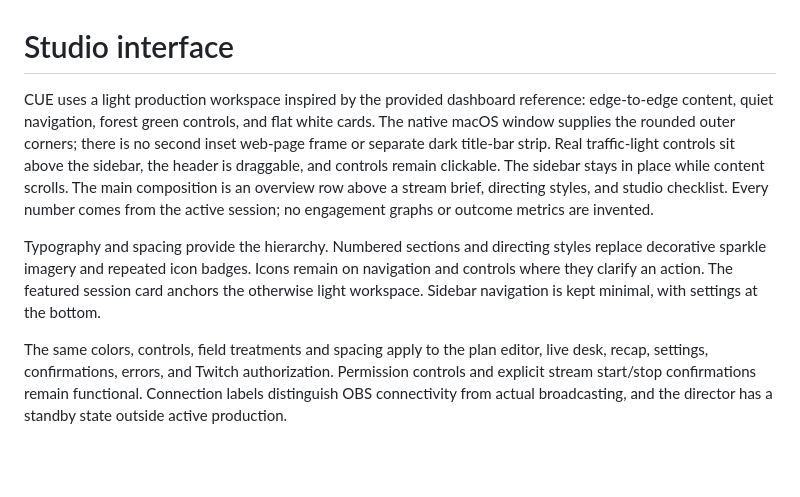
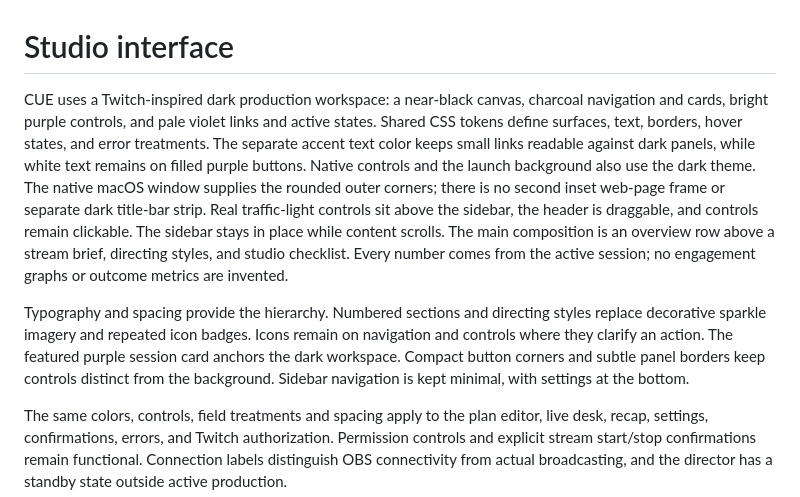
Before and after one commit to lukietee/CUE, a Markdown page: docs/DESIGN.md, the part around the change. Drawn GitHub-style; blank space fills up the shorter version.

```diff
--- a/docs/DESIGN.md
+++ b/docs/DESIGN.md
@@ -1,8 +1,8 @@
 # Studio interface
 
-CUE uses a light production workspace inspired by the provided dashboard reference: edge-to-edge content, quiet navigation, forest green controls, and flat white cards. The native macOS window supplies the rounded outer corners; there is no second inset web-page frame or separate dark title-bar strip. Real traffic-light controls sit above the sidebar, the header is draggable, and controls remain clickable. The sidebar stays in place while content scrolls. The main composition is an overview row above a stream brief, directing styles, and studio checklist. Every number comes from the active session; no engagement graphs or outcome metrics are invented.
+CUE uses a Twitch-inspired dark production workspace: a near-black canvas, charcoal navigation and cards, bright purple controls, and pale violet links and active states. Shared CSS tokens define surfaces, text, borders, hover states, and error treatments. The separate accent text color keeps small links readable against dark panels, while white text remains on filled purple buttons. Native controls and the launch background also use the dark theme. The native macOS window supplies the rounded outer corners; there is no second inset web-page frame or separate dark title-bar strip. Real traffic-light controls sit above the sidebar, the header is draggable, and controls remain clickable. The sidebar stays in place while content scrolls. The main composition is an overview row above a stream brief, directing styles, and studio checklist. Every number comes from the active session; no engagement graphs or outcome metrics are invented.
 
-Typography and spacing provide the hierarchy. Numbered sections and directing styles replace decorative sparkle imagery and repeated icon badges. Icons remain on navigation and controls where they clarify an action. The featured session card anchors the otherwise light workspace. Sidebar navigation is kept minimal, with settings at the bottom.
+Typography and spacing provide the hierarchy. Numbered sections and directing styles replace decorative sparkle imagery and repeated icon badges. Icons remain on navigation and controls where they clarify an action. The featured purple session card anchors the dark workspace. Compact button corners and subtle panel borders keep controls distinct from the background. Sidebar navigation is kept minimal, with settings at the bottom.
 
 The same colors, controls, field treatments and spacing apply to the plan editor, live desk, recap, settings, confirmations, errors, and Twitch authorization. Permission controls and explicit stream start/stop confirmations remain functional. Connection labels distinguish OBS connectivity from actual broadcasting, and the director has a standby state outside active production.
 
```
Also changed, not shown: docs/demo-video/README.md (+1 -1 lines), docs/demo-video/preview.png, 2 other files.
